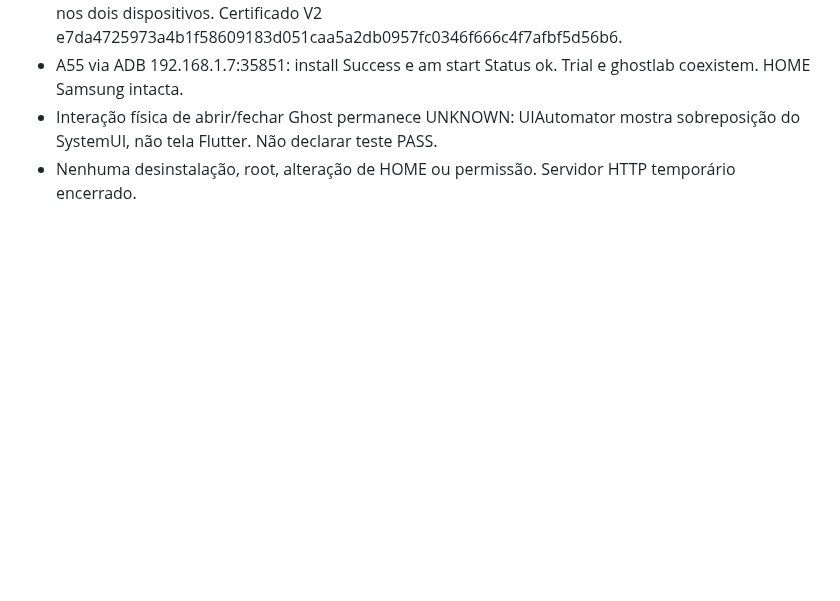
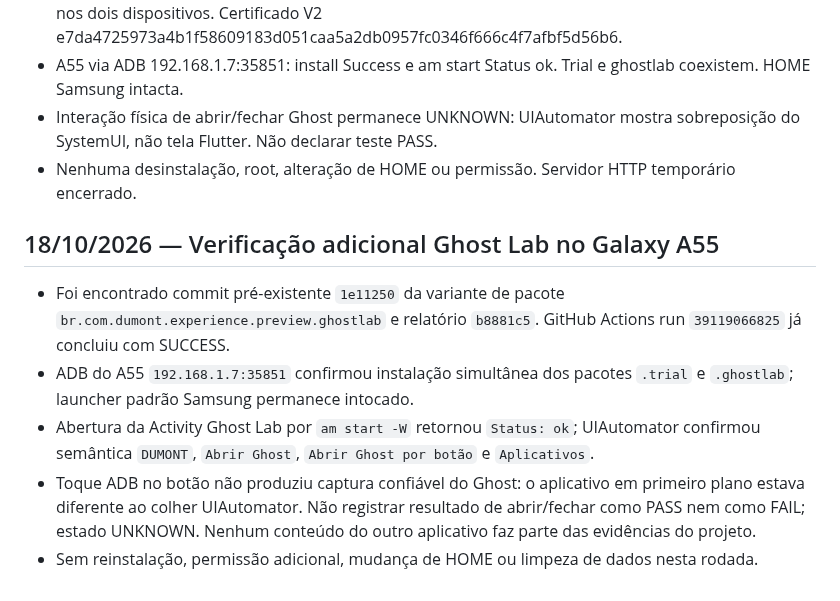
Before and after one commit to marcellosouzaoff/dumont-os, a Markdown page: docs/RELATORIO_SESSAO.md, the part around the change. Drawn GitHub-style; blank space fills up the shorter version.

Commit message:
docs(dumont): verify Ghost Lab coexistence on A55

```diff
--- a/docs/RELATORIO_SESSAO.md
+++ b/docs/RELATORIO_SESSAO.md
@@ -513,3 +513,11 @@ Conferir árvore pública, licenças de imagens e README; fechar gate pré-códi
 - A55 via ADB 192.168.1.7:35851: install Success e am start Status ok. Trial e ghostlab coexistem. HOME Samsung intacta.
 - Interação física de abrir/fechar Ghost permanece UNKNOWN: UIAutomator mostra sobreposição do SystemUI, não tela Flutter. Não declarar teste PASS.
 - Nenhuma desinstalação, root, alteração de HOME ou permissão. Servidor HTTP temporário encerrado.
+
+## 18/10/2026 — Verificação adicional Ghost Lab no Galaxy A55
+
+- Foi encontrado commit pré-existente `1e11250` da variante de pacote `br.com.dumont.experience.preview.ghostlab` e relatório `b8881c5`. GitHub Actions run `39119066825` já concluiu com SUCCESS.
+- ADB do A55 `192.168.1.7:35851` confirmou instalação simultânea dos pacotes `.trial` e `.ghostlab`; launcher padrão Samsung permanece intocado.
+- Abertura da Activity Ghost Lab por `am start -W` retornou `Status: ok`; UIAutomator confirmou semântica `DUMONT`, `Abrir Ghost`, `Abrir Ghost por botão` e `Aplicativos`.
+- Toque ADB no botão não produziu captura confiável do Ghost: o aplicativo em primeiro plano estava diferente ao colher UIAutomator. Não registrar resultado de abrir/fechar como PASS nem como FAIL; estado UNKNOWN. Nenhum conteúdo do outro aplicativo faz parte das evidências do projeto.
+- Sem reinstalação, permissão adicional, mudança de HOME ou limpeza de dados nesta rodada.
```
